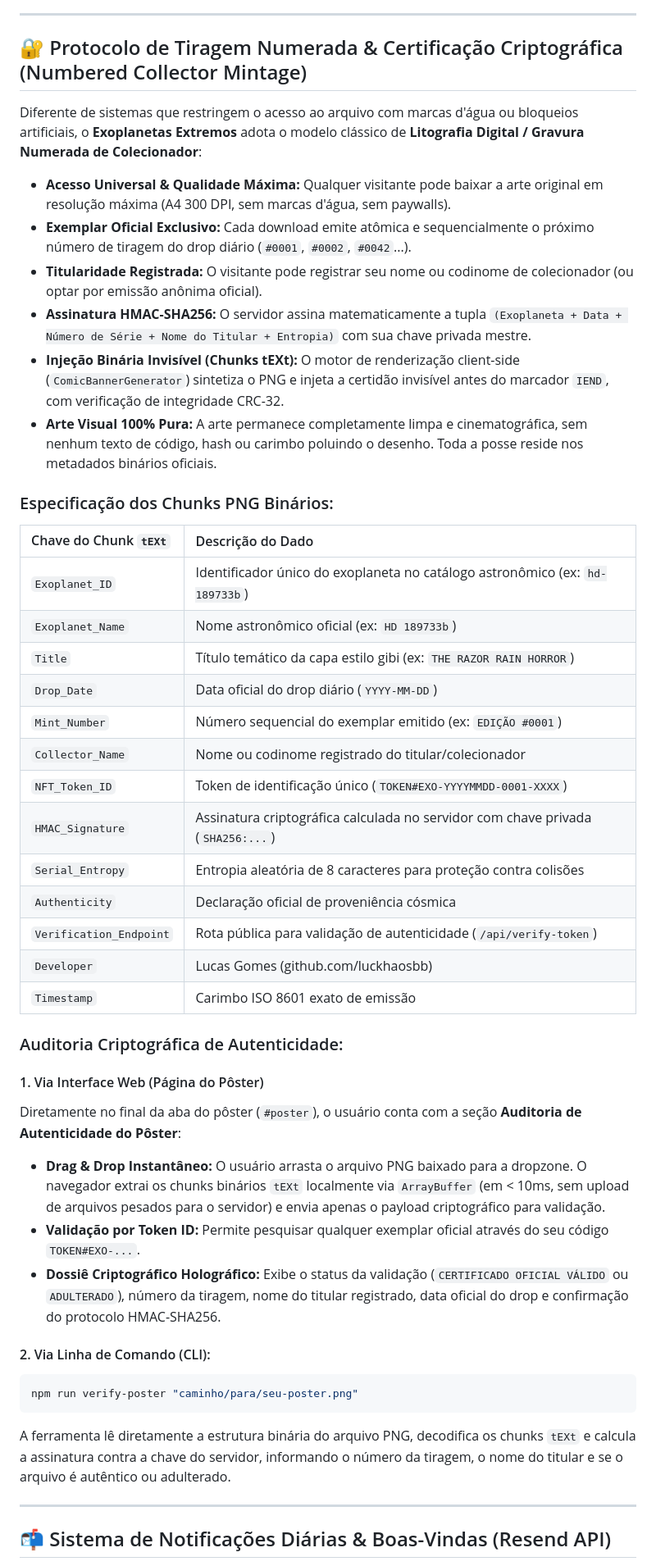
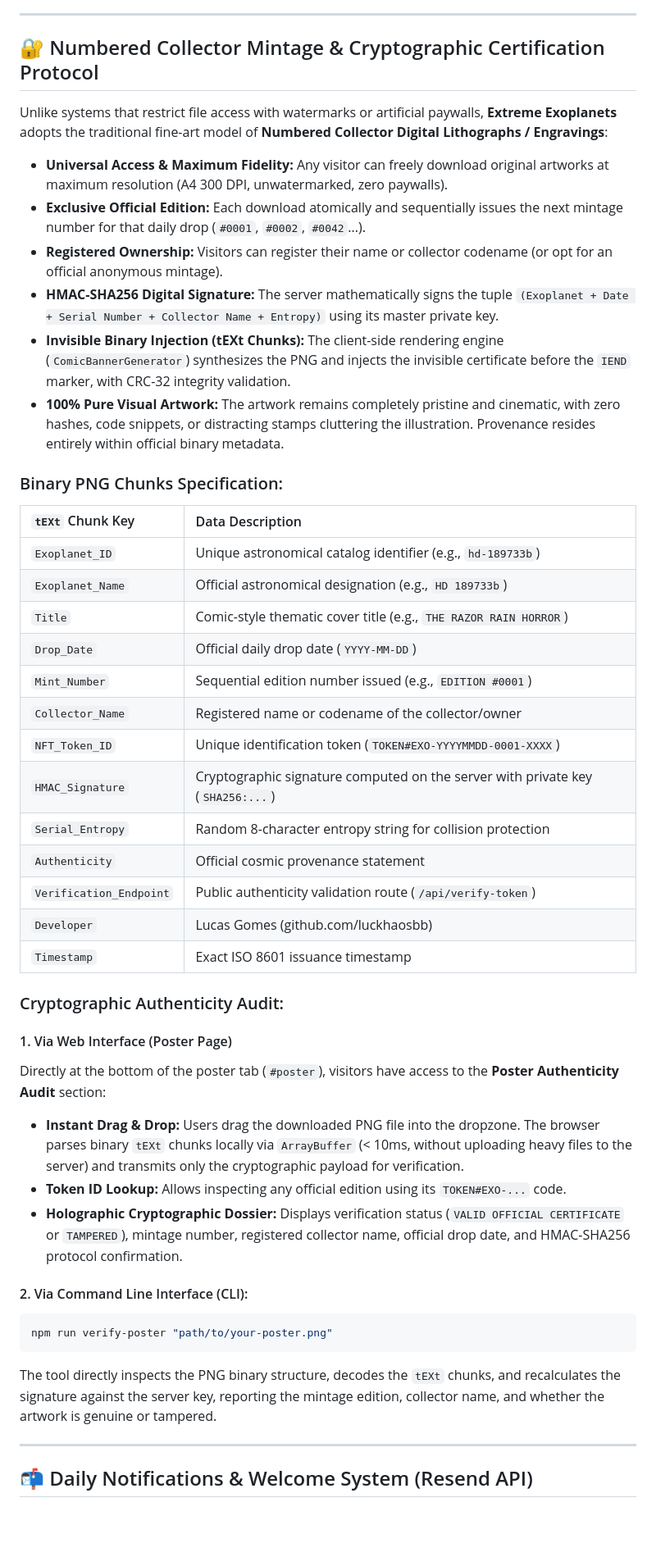
Before and after one commit to luckhaosbb/exoplanetas-extremos, a Markdown page: README.md, the part around one of its changes. Shown at 82% size. Rendered like a GitHub page; blank space fills up the shorter version.

Commit message:
docs: standardize README to English and update live observatory status

````diff
--- a/README.md
+++ b/README.md
@@ -105,50 +104,50 @@ The application employs a **hybrid resilience architecture**:
 
 ---
 
-## 🔐 Protocolo de Tiragem Numerada & Certificação Criptográfica (Numbered Collector Mintage)
+## 🔐 Numbered Collector Mintage & Cryptographic Certification Protocol
 
-Diferente de sistemas que restringem o acesso ao arquivo com marcas d'água ou bloqueios artificiais, o **Exoplanetas Extremos** adota o modelo clássico de **Litografia Digital / Gravura Numerada de Colecionador**:
+Unlike systems that restrict file access with watermarks or artificial paywalls, **Extreme Exoplanets** adopts the traditional fine-art model of **Numbered Collector Digital Lithographs / Engravings**:
 
-- **Acesso Universal & Qualidade Máxima:** Qualquer visitante pode baixar a arte original em resolução máxima (A4 300 DPI, sem marcas d'água, sem paywalls).
-- **Exemplar Oficial Exclusivo:** Cada download emite atômica e sequencialmente o próximo número de tiragem do drop diário (`#0001`, `#0002`, `#0042`...).
-- **Titularidade Registrada:** O visitante pode registrar seu nome ou codinome de colecionador (ou optar por emissão anônima oficial).
-- **Assinatura HMAC-SHA256:** O servidor assina matematicamente a tupla `(Exoplaneta + Data + Número de Série + Nome do Titular + Entropia)` com sua chave privada mestre.
-- **Injeção Binária Invisível (Chunks tEXt):** O motor de renderização client-side (`ComicBannerGenerator`) sintetiza o PNG e injeta a certidão invisível antes do marcador `IEND`, com verificação de integridade CRC-32.
-- **Arte Visual 100% Pura:** A arte permanece completamente limpa e cinematográfica, sem nenhum texto de código, hash ou carimbo poluindo o desenho. Toda a posse reside nos metadados binários oficiais.
+- **Universal Access & Maximum Fidelity:** Any visitor can freely download original artworks at maximum resolution (A4 300 DPI, unwatermarked, zero paywalls).
+- **Exclusive Official Edition:** Each download atomically and sequentially issues the next mintage number for that daily drop (`#0001`, `#0002`, `#0042`...).
+- **Registered Ownership:** Visitors can register their name or collector codename (or opt for an official anonymous mintage).
+- **HMAC-SHA256 Digital Signature:** The server mathematically signs the tuple `(Exoplanet + Date + Serial Number + Collector Name + Entropy)` using its master private key.
+- **Invisible Binary Injection (tEXt Chunks):** The client-side rendering engine (`ComicBannerGenerator`) synthesizes the PNG and injects the invisible certificate before the `IEND` marker, with CRC-32 integrity validation.
+- **100% Pure Visual Artwork:** The artwork remains completely pristine and cinematic, with zero hashes, code snippets, or distracting stamps cluttering the illustration. Provenance resides entirely within official binary metadata.
 
-### Especificação dos Chunks PNG Binários:
+### Binary PNG Chunks Specification:
 
-| Chave do Chunk `tEXt` | Descrição do Dado |
+| `tEXt` Chunk Key | Data Description |
 | :--- | :--- |
-| `Exoplanet_ID` | Identificador único do exoplaneta no catálogo astronômico (ex: `hd-189733b`) |
-| `Exoplanet_Name` | Nome astronômico oficial (ex: `HD 189733b`) |
-| `Title` | Título temático da capa estilo gibi (ex: `THE RAZOR RAIN HORROR`) |
-| `Drop_Date` | Data oficial do drop diário (`YYYY-MM-DD`) |
-| `Mint_Number` | Número sequencial do exemplar emitido (ex: `EDIÇÃO #0001`) |
-| `Collector_Name` | Nome ou codinome registrado do titular/colecionador |
-| `NFT_Token_ID` | Token de identificação único (`TOKEN#EXO-YYYYMMDD-0001-XXXX`) |
-| `HMAC_Signature` | Assinatura criptográfica calculada no servidor com chave privada (`SHA256:...`) |
-| `Serial_Entropy` | Entropia aleatória de 8 caracteres para proteção contra colisões |
-| `Authenticity` | Declaração oficial de proveniência cósmica |
-| `Verification_Endpoint` | Rota pública para validação de autenticidade (`/api/verify-token`) |
+| `Exoplanet_ID` | Unique astronomical catalog identifier (e.g., `hd-189733b`) |
+| `Exoplanet_Name` | Official astronomical designation (e.g., `HD 189733b`) |
+| `Title` | Comic-style thematic cover title (e.g., `THE RAZOR RAIN HORROR`) |
+| `Drop_Date` | Official daily drop date (`YYYY-MM-DD`) |
+| `Mint_Number` | Sequential edition number issued (e.g., `EDITION #0001`) |
+| `Collector_Name` | Registered name or codename of the collector/owner |
+| `NFT_Token_ID` | Unique identification token (`TOKEN#EXO-YYYYMMDD-0001-XXXX`) |
+| `HMAC_Signature` | Cryptographic signature computed on the server with private key (`SHA256:...`) |
+| `Serial_Entropy` | Random 8-character entropy string for collision protection |
+| `Authenticity` | Official cosmic provenance statement |
+| `Verification_Endpoint` | Public authenticity validation route (`/api/verify-token`) |
 | `Developer` | Lucas Gomes (github.com/luckhaosbb) |
-| `Timestamp` | Carimbo ISO 8601 exato de emissão |
+| `Timestamp` | Exact ISO 8601 issuance timestamp |
 
-### Auditoria Criptográfica de Autenticidade:
+### Cryptographic Authenticity Audit:
 
-#### 1. Via Interface Web (Página do Pôster)
-Diretamente no final da aba do pôster (`#poster`), o usuário conta com a seção **Auditoria de Autenticidade do Pôster**:
-- **Drag & Drop Instantâneo:** O usuário arrasta o arquivo PNG baixado para a dropzone. O navegador extrai os chunks binários `tEXt` localmente via `ArrayBuffer` (em < 10ms, sem upload de arquivos pesados para o servidor) e envia apenas o payload criptográfico para validação.
-- **Validação por Token ID:** Permite pesquisar qualquer exemplar oficial através do seu código `TOKEN#EXO-...`.
-- **Dossiê Criptográfico Holográfico:** Exibe o status da validação (`CERTIFICADO OFICIAL VÁLIDO` ou `ADULTERADO`), número da tiragem, nome do titular registrado, data oficial do drop e confirmação do protocolo HMAC-SHA256.
+#### 1. Via Web Interface (Poster Page)
+Directly at the bottom of the poster tab (`#poster`), visitors have access to the **Poster Authenticity Audit** section:
+- **Instant Drag & Drop:** Users drag the downloaded PNG file into the dropzone. The browser parses binary `tEXt` chunks locally via `ArrayBuffer` (< 10ms, without uploading heavy files to the server) and transmits only the cryptographic payload for verification.
+- **Token ID Lookup:** Allows inspecting any official edition using its `TOKEN#EXO-...` code.
+- **Holographic Cryptographic Dossier:** Displays verification status (`VALID OFFICIAL CERTIFICATE` or `TAMPERED`), mintage number, registered collector name, official drop date, and HMAC-SHA256 protocol confirmation.
 
-#### 2. Via Linha de Comando (CLI):
+#### 2. Via Command Line Interface (CLI):
 ```bash
-npm run verify-poster "caminho/para/seu-poster.png"
+npm run verify-poster "path/to/your-poster.png"
 ```
-A ferramenta lê diretamente a estrutura binária do arquivo PNG, decodifica os chunks `tEXt` e calcula a assinatura contra a chave do servidor, informando o número da tiragem, o nome do titular e se o arquivo é autêntico ou adulterado.
+The tool directly inspects the PNG binary structure, decodes the `tEXt` chunks, and recalculates the signature against the server key, reporting the mintage edition, collector name, and whether the artwork is genuine or tampered.
 
 ---
 
-## 📬 Sistema de Notificações Diárias & Boas-Vindas (Resend API)
+## 📬 Daily Notifications & Welcome System (Resend API)
 
````
Also changed, not shown: other parts of README.md (+15 -23 lines).
